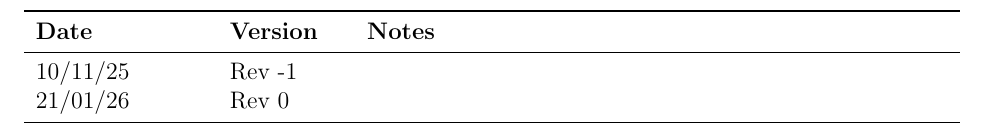
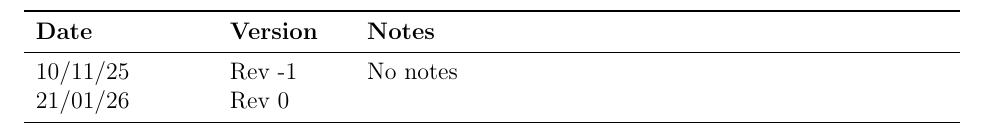
Before and after one commit to ritual-17/flow, a LaTeX document (docs/Design/SoftDetailedDes/MIS.tex): part of page 2 of 36, cut so that both start at the same text. Compiled offline with pdfLaTeX.

Commit message:
small test change

```diff
--- a/docs/Design/SoftDetailedDes/MIS.tex
+++ b/docs/Design/SoftDetailedDes/MIS.tex
@@ -52,7 +52,7 @@ urlcolor=cyan          % color of external links
 \begin{tabularx}{\textwidth}{p{3cm}p{2cm}X}
 \toprule {\bf Date} & {\bf Version} & {\bf Notes}\\
 \midrule
-10/11/25 & Rev -1 & \\
+10/11/25 & Rev -1 & No notes \\
 21/01/26 & Rev 0 & \\
 \bottomrule
 \end{tabularx}
```
